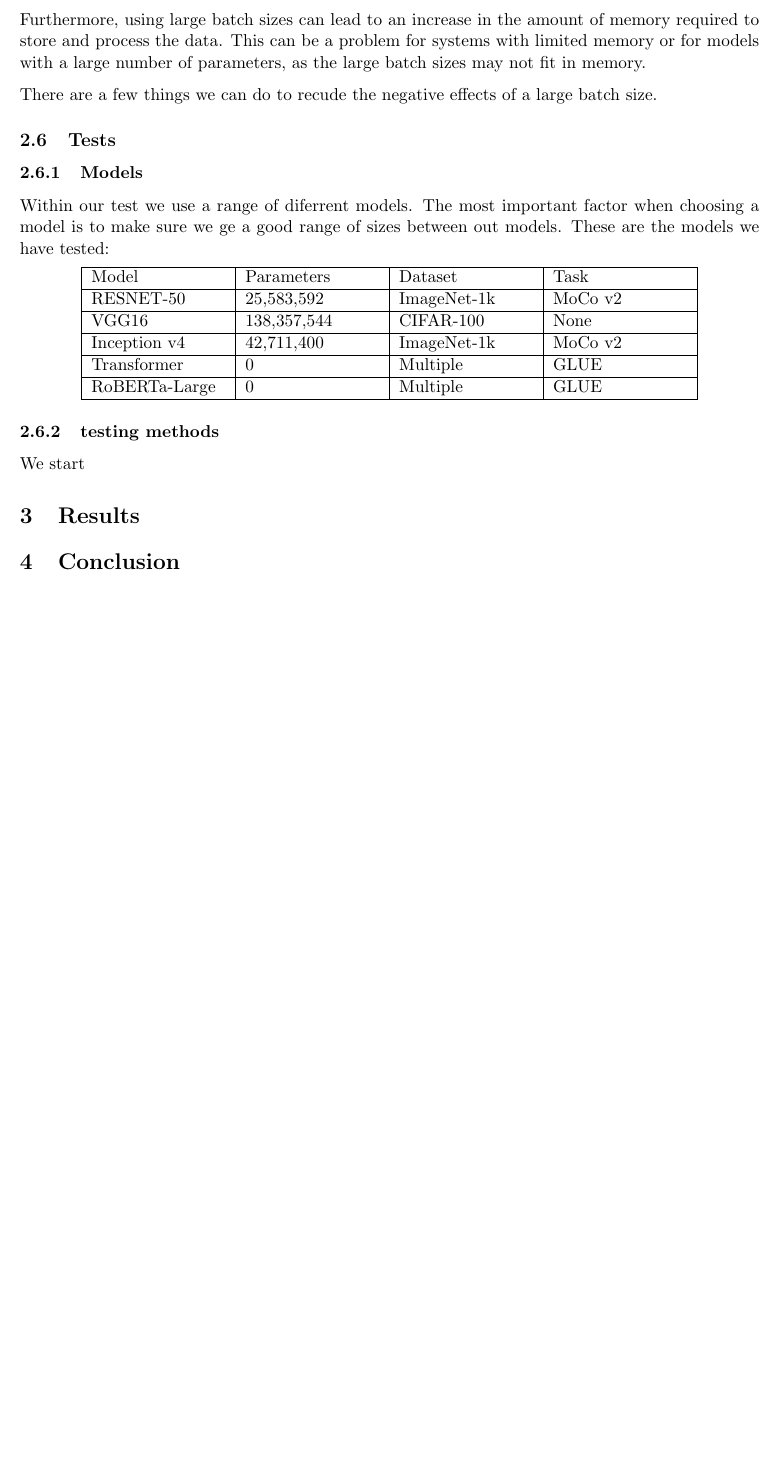
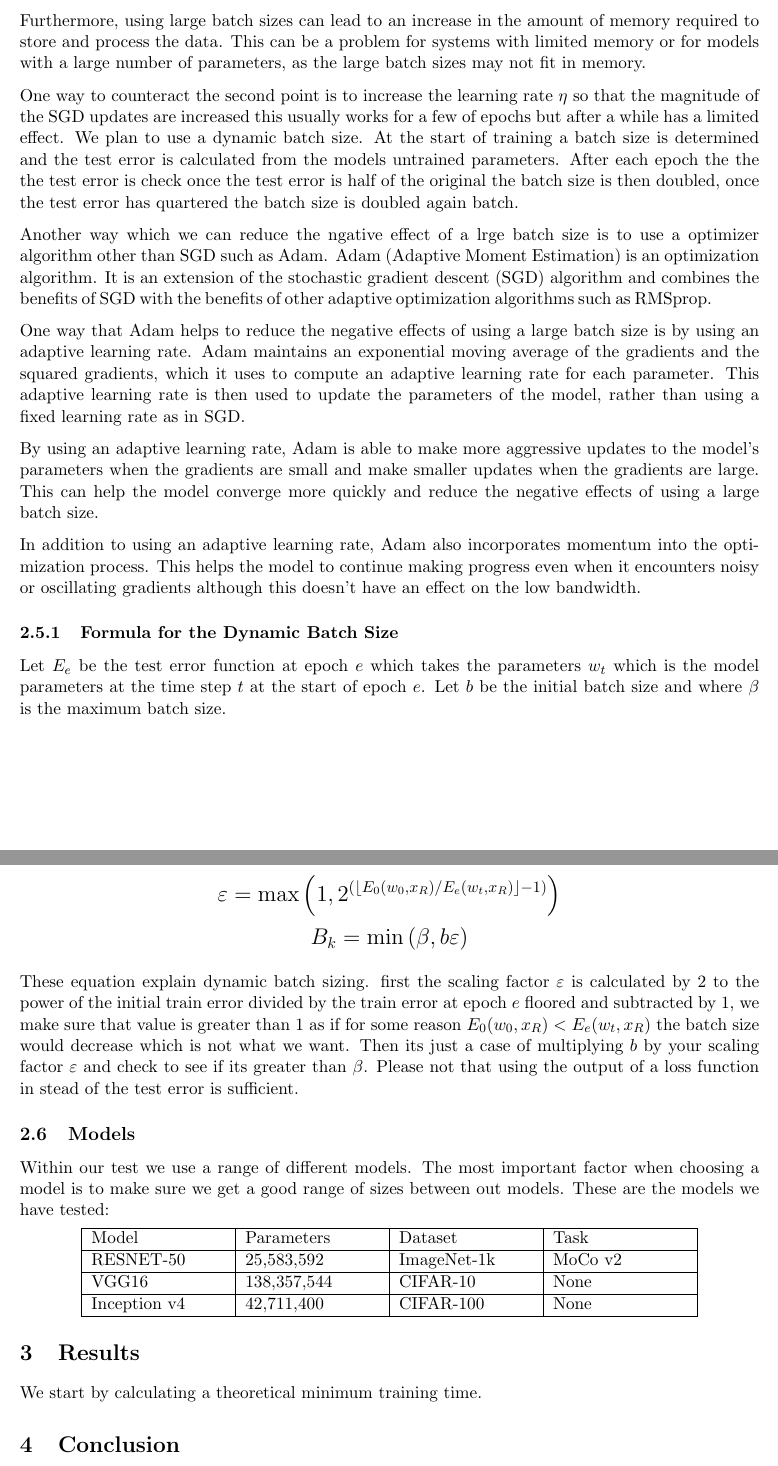
Before and after one commit to BigBalloon8/Science_Bacc, a LaTeX paper (paper/paper.tex): part of page 6 of 6 before the commit and two parts of pages 6 and 7 of 7 after it, the two joined at a grey line, cut so that both start at the same text, the shorter picture padded with empty space. Compiled offline with pdfLaTeX.

Commit message:
paper updatd

```diff
--- a/paper/paper.tex
+++ b/paper/paper.tex
@@ -2,7 +2,7 @@
 \usepackage[margin=1in]{geometry}
 \usepackage[parfill]{parskip}
 \usepackage{amsmath, amsfonts,tabularx}
-\title{Improving the Performance of Low Bandwidth Distributed Data Parallelism}
+\title{Improving the Performance of Data Parallelism \\Over a Low Bandwidth Distributed }
 \author{Christopher Rae \\ \begin{small} email: 110641877@ea.edin.sch.uk \end{small}}
 
 \date{}
@@ -136,27 +136,54 @@ Another negative effect of large batch sizes is that they can lead to a decrease
 
 Furthermore, using large batch sizes can lead to an increase in the amount of memory required to store and process the data. This can be a problem for systems with limited memory or for models with a large number of parameters, as the large batch sizes may not fit in memory.
 
-There are a few things we can do to recude the negative effects of a large batch size.
+One way to counteract the second point is to increase the learning rate $\eta$ so that the magnitude of the SGD updates are increased this usually works for a few of epochs but after a while has a limited effect. We plan to use a dynamic batch size. At the start of training a batch size is determined and the test error is calculated from the models untrained parameters. After each epoch the the the test error is check once the test error is half of the original the batch size is then doubled, once the test error has quartered the batch size is doubled again batch.
 
-\subsection{Tests}
-\subsubsection{Models}
-Within our test we use a range of diferrent models. The most important factor when choosing a model is to make sure we ge a good range of sizes between out models. These are the models we have tested:
+Another way which we can reduce the ngative effect of a lrge batch size is to use a optimizer algorithm other than SGD such as Adam. Adam (Adaptive Moment Estimation) is an optimization algorithm. It is an extension of the stochastic gradient descent (SGD) algorithm and combines the benefits of SGD with the benefits of other adaptive optimization algorithms such as RMSprop.
+
+One way that Adam helps to reduce the negative effects of using a large batch size is by using an adaptive learning rate. Adam maintains an exponential moving average of the gradients and the squared gradients, which it uses to compute an adaptive learning rate for each parameter. This adaptive learning rate is then used to update the parameters of the model, rather than using a fixed learning rate as in SGD.
+
+By using an adaptive learning rate, Adam is able to make more aggressive updates to the model's parameters when the gradients are small and make smaller updates when the gradients are large. This can help the model converge more quickly and reduce the negative effects of using a large batch size.
+
+In addition to using an adaptive learning rate, Adam also incorporates momentum into the optimization process. This helps the model to continue making progress even when it encounters noisy or oscillating gradients although this doesn't have an effect on the low bandwidth.
+
+
+
+\subsubsection{Formula for the Dynamic Batch Size}
+
+Let $E_e$ be the test error function at epoch $e$ which takes the parameters $w_t$ which is the model parameters at the time step $t$ at the start of epoch $e$. Let $b$ be the initial batch size and where      $\beta$ is the maximum batch size.
+\newpage
+\begingroup
+\Large
+$$
+\varepsilon = \max \left(1, 2^{(\lfloor E_0(w_0,x_R)/E_e(w_t, x_R) \rfloor -1)} \right)
+$$
+$$
+B_k = \min \left(\beta,b\varepsilon\right)
+$$
+\endgroup
+
+These equation explain dynamic batch sizing. first the scaling factor $\varepsilon$ is calculated by 2 to the power of the initial train error divided by the train error at epoch $e$ floored and subtracted by 1, we make sure that value is greater than 1 as if for some reason $E_0(w_0,x_R) < E_e(w_t, x_R)$ the batch size would decrease which is not what we want. Then its just a case of multiplying $b$ by your scaling factor    $\varepsilon$ and check to see if its greater than $\beta$. Please not that using the output of a loss function in stead of the test error is sufficient.
+
+
+\subsection{Models}
+Within our test we use a range of different models. The most important factor when choosing a model is to make sure we get a good range of sizes between out models. These are the models we have tested:
 
 \begin{center}
 \begin{tabular}{| p{3cm} | p{3cm} | p{3cm} | p{3cm} |}
 \hline
 Model & Parameters & Dataset & Task \\ \hline
 RESNET-50 & 25,583,592 & ImageNet-1k & MoCo v2 \\ \hline
-VGG16 &  138,357,544 & CIFAR-100 & None \\ \hline
-Inception v4 & 42,711,400 & ImageNet-1k & MoCo v2\\ \hline
-Transformer & 0 & Multiple & GLUE \\ \hline
-RoBERTa-Large & 0 & Multiple & GLUE \\ \hline
+VGG16 &  138,357,544 & CIFAR-10 & None \\ \hline
+Inception v4 & 42,711,400 & CIFAR-100 & None\\ \hline
+%Transformer & 0 & Multiple & GLUE \\ \hline
+%RoBERTa-Large & 0 & Multiple & GLUE \\ \hline
 \end{tabular}
 \end{center}
-\subsubsection{testing methods}
-We start
+
 
 \section{Results}
+We start by calculating a theoretical minimum training time.
+
 \section{Conclusion}
 
 
```
Also changed, not shown: paper/paper.pdf, paper/paper.tex (14 more changed lines).
